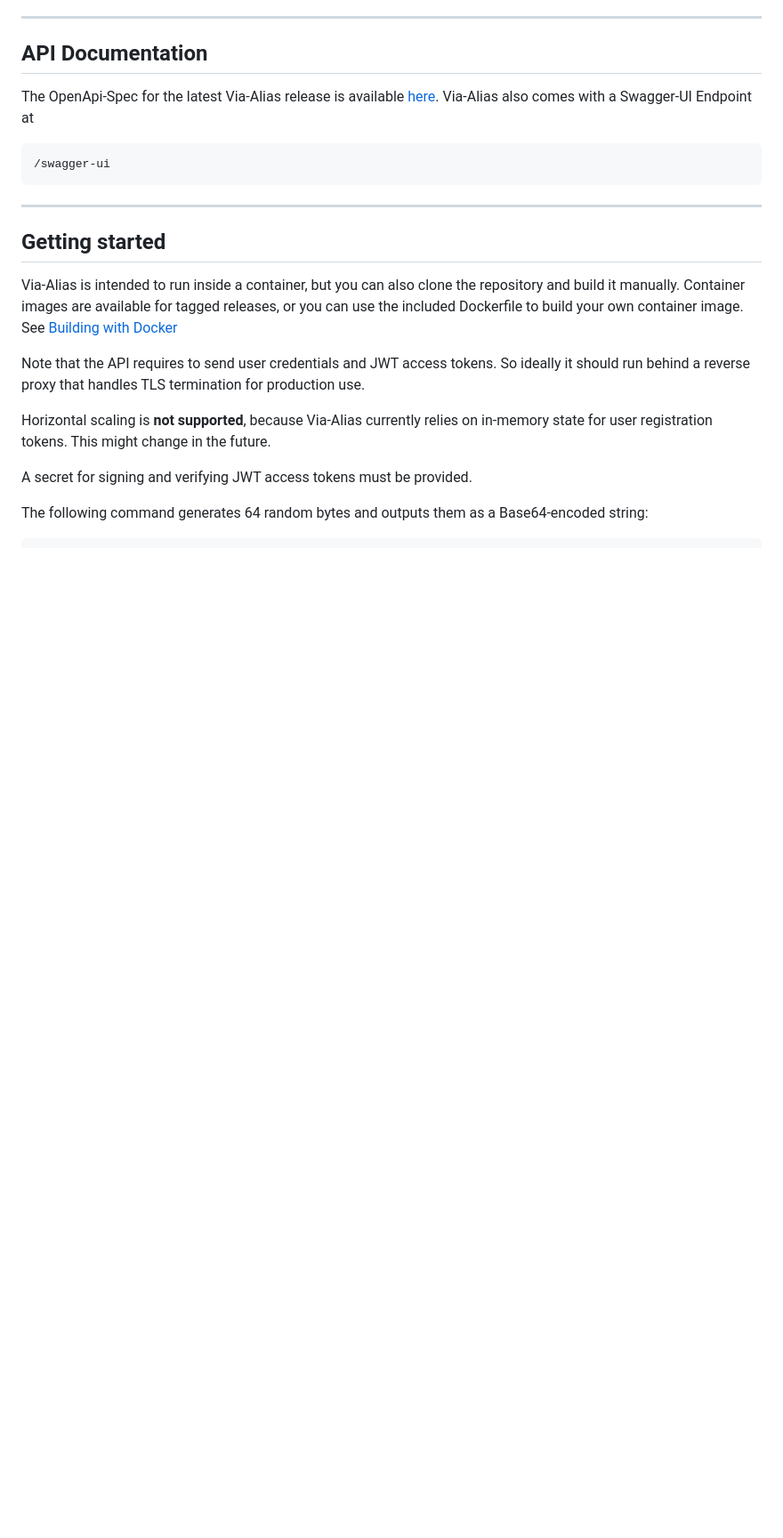
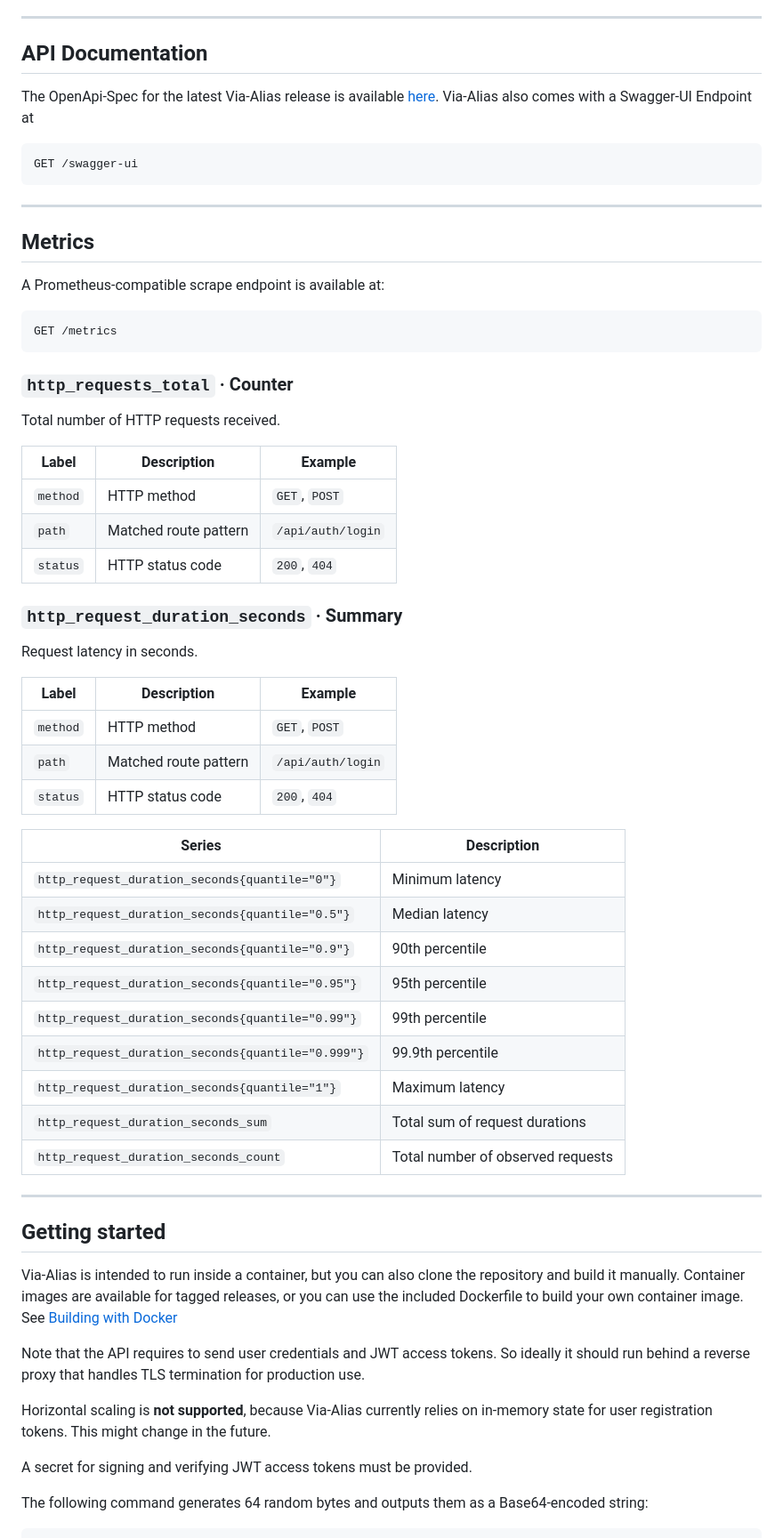
Before and after one commit to ngundlach/via-alias, a Markdown page: README.md, the part around one of its changes. Shown at 89% size. Rendered like a GitHub page; blank space fills up the shorter version.

Commit message:
chore(doc): adding metrics section

````diff
--- a/README.md
+++ b/README.md
@@ -29,8 +30,50 @@ The OpenApi-Spec for the latest Via-Alias release is available [here](https://ng
 a Swagger-UI Endpoint at
 
 ```http
-/swagger-ui
+GET /swagger-ui
 ```
+
+---
+
+## Metrics
+
+A Prometheus-compatible scrape endpoint is available at:
+
+```http
+GET /metrics
+```
+
+### `http_requests_total` · Counter
+
+Total number of HTTP requests received.
+
+| Label    | Description           | Example           |
+| -------- | --------------------- | ----------------- |
+| `method` | HTTP method           | `GET`, `POST`     |
+| `path`   | Matched route pattern | `/api/auth/login` |
+| `status` | HTTP status code      | `200`, `404`      |
+
+### `http_request_duration_seconds` · Summary
+
+Request latency in seconds.
+
+| Label    | Description           | Example           |
+| -------- | --------------------- | ----------------- |
+| `method` | HTTP method           | `GET`, `POST`     |
+| `path`   | Matched route pattern | `/api/auth/login` |
+| `status` | HTTP status code      | `200`, `404`      |
+
+| Series                                            | Description                       |
+| ------------------------------------------------- | --------------------------------- |
+| `http_request_duration_seconds{quantile="0"}`     | Minimum latency                   |
+| `http_request_duration_seconds{quantile="0.5"}`   | Median latency                    |
+| `http_request_duration_seconds{quantile="0.9"}`   | 90th percentile                   |
+| `http_request_duration_seconds{quantile="0.95"}`  | 95th percentile                   |
+| `http_request_duration_seconds{quantile="0.99"}`  | 99th percentile                   |
+| `http_request_duration_seconds{quantile="0.999"}` | 99.9th percentile                 |
+| `http_request_duration_seconds{quantile="1"}`     | Maximum latency                   |
+| `http_request_duration_seconds_sum`               | Total sum of request durations    |
+| `http_request_duration_seconds_count`             | Total number of observed requests |
 
 ---
 
````
Also changed, not shown: other parts of README.md (+1 -0 lines).
